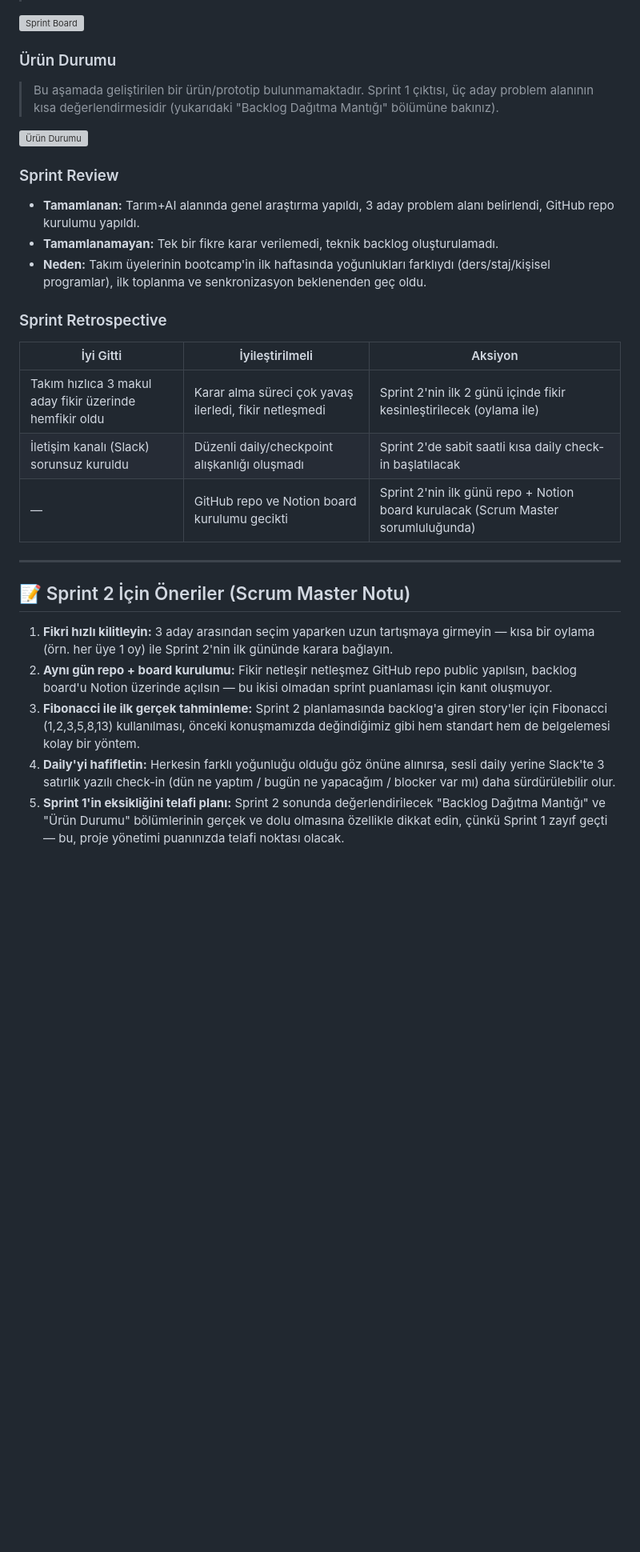
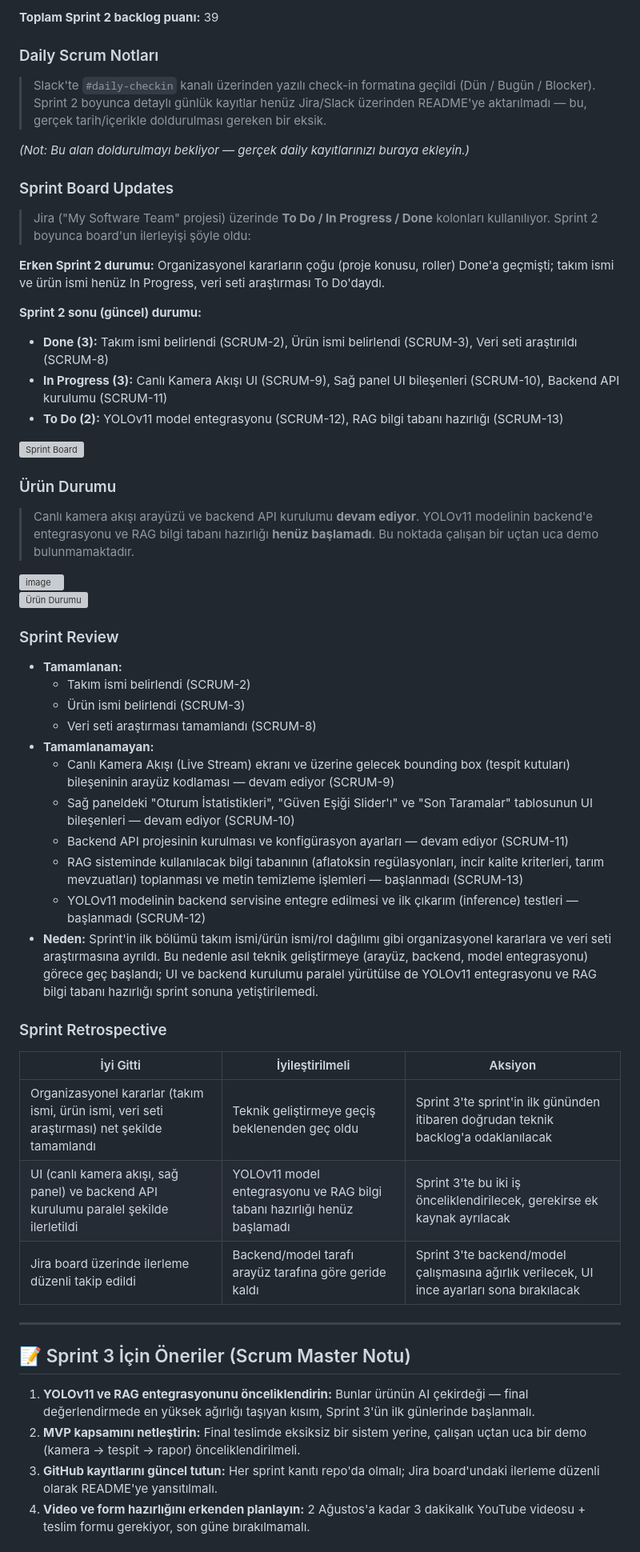
Before and after one commit to alyuzbugrahan/yzta_bootcamp, a Markdown page: README.md, the part around one of its changes. Shown at 80% size. Rendered like a GitHub page; blank space fills up the shorter version; grey boxes are pictures that could not be loaded.

Commit message:
Revise README with team roles and product details
Updated team roles and product name in README. Added details about product features and backlog for Sprint 2.

```diff
--- a/README.md
+++ b/README.md
@@ -69,33 +133,57 @@
+**Toplam Sprint 2 backlog puanı:** 39
+
+### Daily Scrum Notları
+> Slack'te `#daily-checkin` kanalı üzerinden yazılı check-in formatına geçildi (Dün / Bugün / Blocker). Sprint 2 boyunca detaylı günlük kayıtlar henüz Jira/Slack üzerinden README'ye aktarılmadı — bu, gerçek tarih/içerikle doldurulması gereken bir eksik.
+
+*(Not: Bu alan doldurulmayı bekliyor — gerçek daily kayıtlarınızı buraya ekleyin.)*
+
+### Sprint Board Updates
+> Jira ("My Software Team" projesi) üzerinde **To Do / In Progress / Done** kolonları kullanılıyor. Sprint 2 boyunca board'un ilerleyişi şöyle oldu:
+
+**Erken Sprint 2 durumu:** Organizasyonel kararların çoğu (proje konusu, roller) Done'a geçmişti; takım ismi ve ürün ismi henüz In Progress, veri seti araştırması To Do'daydı.
+
+**Sprint 2 sonu (güncel) durumu:**
+- **Done (3):** Takım ismi belirlendi (SCRUM-2), Ürün ismi belirlendi (SCRUM-3), Veri seti araştırıldı (SCRUM-8)
+- **In Progress (3):** Canlı Kamera Akışı UI (SCRUM-9), Sağ panel UI bileşenleri (SCRUM-10), Backend API kurulumu (SCRUM-11)
+- **To Do (2):** YOLOv11 model entegrasyonu (SCRUM-12), RAG bilgi tabanı hazırlığı (SCRUM-13)
 
 ![Sprint Board](#)
 
 ### Ürün Durumu
+> Canlı kamera akışı arayüzü ve backend API kurulumu **devam ediyor**. YOLOv11 modelinin backend'e entegrasyonu ve RAG bilgi tabanı hazırlığı **henüz başlamadı**. Bu noktada çalışan bir uçtan uca demo bulunmamaktadır.
 
-> Bu aşamada geliştirilen bir ürün/prototip bulunmamaktadır. Sprint 1 çıktısı, üç aday problem alanının kısa değerlendirmesidir (yukarıdaki "Backlog Dağıtma Mantığı" bölümüne bakınız).
+<img width="1600" height="900" alt="image" src="https://github.com/user-attachments/assets/d327b283-775a-4ecd-8b42-8324e5f1eb8f" />
+
 
 ![Ürün Durumu](#)
 
 ### Sprint Review
-
-- **Tamamlanan:** Tarım+AI alanında genel araştırma yapıldı, 3 aday problem alanı belirlendi, GitHub repo kurulumu yapıldı.
-- **Tamamlanamayan:** Tek bir fikre karar verilemedi, teknik backlog oluşturulamadı.
-- **Neden:** Takım üyelerinin bootcamp'in ilk haftasında yoğunlukları farklıydı (ders/staj/kişisel programlar), ilk toplanma ve senkronizasyon beklenenden geç oldu.
+- **Tamamlanan:**
+  - Takım ismi belirlendi (SCRUM-2)
+  - Ürün ismi belirlendi (SCRUM-3)
+  - Veri seti araştırması tamamlandı (SCRUM-8)
+- **Tamamlanamayan:**
+  - Canlı Kamera Akışı (Live Stream) ekranı ve üzerine gelecek bounding box (tespit kutuları) bileşeninin arayüz kodlaması — devam ediyor (SCRUM-9)
+  - Sağ paneldeki "Oturum İstatistikleri", "Güven Eşiği Slider'ı" ve "Son Taramalar" tablosunun UI bileşenleri — devam ediyor (SCRUM-10)
+  - Backend API projesinin kurulması ve konfigürasyon ayarları — devam ediyor (SCRUM-11)
+  - RAG sisteminde kullanılacak bilgi tabanının (aflatoksin regülasyonları, incir kalite kriterleri, tarım mevzuatları) toplanması ve metin temizleme işlemleri — başlanmadı (SCRUM-13)
+  - YOLOv11 modelinin backend servisine entegre edilmesi ve ilk çıkarım (inference) testleri — başlanmadı (SCRUM-12)
+- **Neden:** Sprint'in ilk bölümü takım ismi/ürün ismi/rol dağılımı gibi organizasyonel kararlara ve veri seti araştırmasına ayrıldı. Bu nedenle asıl teknik geliştirmeye (arayüz, backend, model entegrasyonu) görece geç başlandı; UI ve backend kurulumu paralel yürütülse de YOLOv11 entegrasyonu ve RAG bilgi tabanı hazırlığı sprint sonuna yetiştirilemedi.
 
 ### Sprint Retrospective
 
-| İyi Gitti                                               | İyileştirilmeli                                        | Aksiyon                                                                           |
-| ------------------------------------------------------- | ------------------------------------------------------ | --------------------------------------------------------------------------------- |
-| Takım hızlıca 3 makul aday fikir üzerinde hemfikir oldu | Karar alma süreci çok yavaş ilerledi, fikir netleşmedi | Sprint 2'nin ilk 2 günü içinde fikir kesinleştirilecek (oylama ile)               |
-| İletişim kanalı (Slack) sorunsuz kuruldu                | Düzenli daily/checkpoint alışkanlığı oluşmadı          | Sprint 2'de sabit saatli kısa daily check-in başlatılacak                         |
-| —                                                       | GitHub repo ve Notion board kurulumu gecikti           | Sprint 2'nin ilk günü repo + Notion board kurulacak (Scrum Master sorumluluğunda) |
+| İyi Gitti | İyileştirilmeli | Aksiyon |
+|---|---|---|
+| Organizasyonel kararlar (takım ismi, ürün ismi, veri seti araştırması) net şekilde tamamlandı | Teknik geliştirmeye geçiş beklenenden geç oldu | Sprint 3'te sprint'in ilk gününden itibaren doğrudan teknik backlog'a odaklanılacak |
+| UI (canlı kamera akışı, sağ panel) ve backend API kurulumu paralel şekilde ilerletildi | YOLOv11 model entegrasyonu ve RAG bilgi tabanı hazırlığı henüz başlamadı | Sprint 3'te bu iki iş önceliklendirilecek, gerekirse ek kaynak ayrılacak |
+| Jira board üzerinde ilerleme düzenli takip edildi | Backend/model tarafı arayüz tarafına göre geride kaldı | Sprint 3'te backend/model çalışmasına ağırlık verilecek, UI ince ayarları sona bırakılacak |
 
 ---
 
-## 📝 Sprint 2 İçin Öneriler (Scrum Master Notu)
+## 📝 Sprint 3 İçin Öneriler (Scrum Master Notu)
 
-1. **Fikri hızlı kilitleyin:** 3 aday arasından seçim yaparken uzun tartışmaya girmeyin — kısa bir oylama (örn. her üye 1 oy) ile Sprint 2'nin ilk gününde karara bağlayın.
-2. **Aynı gün repo + board kurulumu:** Fikir netleşir netleşmez GitHub repo public yapılsın, backlog board'u Notion üzerinde açılsın — bu ikisi olmadan sprint puanlaması için kanıt oluşmuyor.
-3. **Fibonacci ile ilk gerçek tahminleme:** Sprint 2 planlamasında backlog'a giren story'ler için Fibonacci (1,2,3,5,8,13) kullanılması, önceki konuşmamızda değindiğimiz gibi hem standart hem de belgelemesi kolay bir yöntem.
-4. **Daily'yi hafifletin:** Herkesin farklı yoğunluğu olduğu göz önüne alınırsa, sesli daily yerine Slack'te 3 satırlık yazılı check-in (dün ne yaptım / bugün ne yapacağım / blocker var mı) daha sürdürülebilir olur.
-5. **Sprint 1'in eksikliğini telafi planı:** Sprint 2 sonunda değerlendirilecek "Backlog Dağıtma Mantığı" ve "Ürün Durumu" bölümlerinin gerçek ve dolu olmasına özellikle dikkat edin, çünkü Sprint 1 zayıf geçti — bu, proje yönetimi puanınızda telafi noktası olacak.
+1. **YOLOv11 ve RAG entegrasyonunu önceliklendirin:** Bunlar ürünün AI çekirdeği — final değerlendirmede en yüksek ağırlığı taşıyan kısım, Sprint 3'ün ilk günlerinde başlanmalı.
+2. **MVP kapsamını netleştirin:** Final teslimde eksiksiz bir sistem yerine, çalışan uçtan uca bir demo (kamera → tespit → rapor) önceliklendirilmeli.
+3. **GitHub kayıtlarını güncel tutun:** Her sprint kanıtı repo'da olmalı; Jira board'undaki ilerleme düzenli olarak README'ye yansıtılmalı.
+4. **Video ve form hazırlığını erkenden planlayın:** 2 Ağustos'a kadar 3 dakikalık YouTube videosu + teslim formu gerekiyor, son güne bırakılmamalı.
 
```
Also changed, not shown: other parts of README.md (+82 -19 lines).
